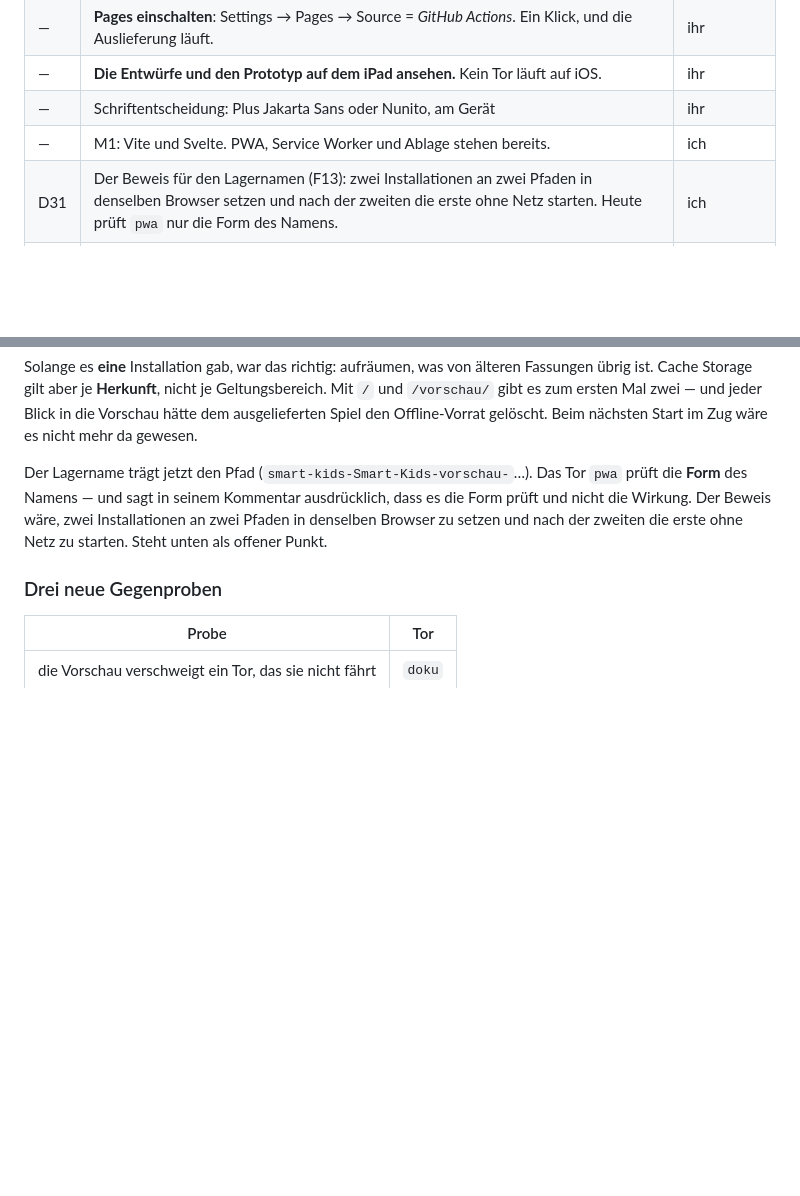
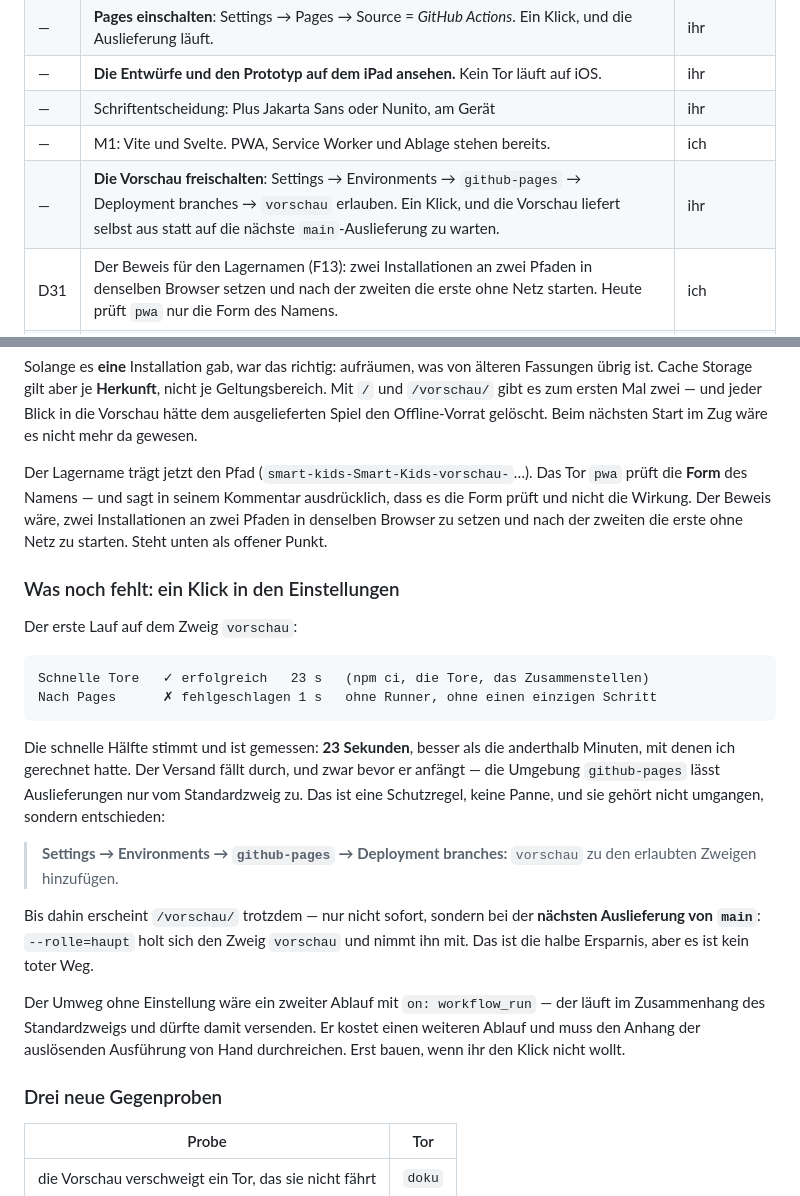
Before and after one commit to Bluefield-Solutions/Smart-Kids, a Markdown page: docs/Lernkiste-STAND.md, 2 parts joined by grey strips. Rendered like a GitHub page; blank space fills up the shorter version.

Commit message:
Die Vorschau braucht noch einen Klick in den Einstellungen
Erster Lauf auf dem Zweig `vorschau`: die schnelle Haelfte stimmt und
ist gemessen - 23 s fuer npm ci, die Tore ohne Browser und das
Zusammenstellen. Besser als die anderthalb Minuten, mit denen ich
gerechnet hatte.

Der Versand faellt durch, und zwar bevor er anfaengt: die Umgebung
`github-pages` laesst Auslieferungen nur vom Standardzweig zu. Das ist
eine Schutzregel, keine Panne - Settings > Environments > github-pages >
Deployment branches, `vorschau` erlauben.

Bis dahin erscheint /vorschau/ trotzdem, nur nicht sofort: die naechste
Auslieferung von main nimmt den Zweig mit (--rolle=haupt). Halbe
Ersparnis, aber kein toter Weg.

Co-Authored-By: Claude Opus 5 <noreply@anthropic.com>
Claude-Session: https://claude.ai/code/session_01GwecUQxeRqJxKHLkGsVrjv

````diff
--- a/docs/Lernkiste-STAND.md
+++ b/docs/Lernkiste-STAND.md
@@ -1403,6 +1403,7 @@ sie maßen, was leichter zu messen war:
 | — | **Die Entwürfe und den Prototyp auf dem iPad ansehen.** Kein Tor läuft auf iOS. | ihr |
 | — | Schriftentscheidung: Plus Jakarta Sans oder Nunito, am Gerät | ihr |
 | — | M1: Vite und Svelte. PWA, Service Worker und Ablage stehen bereits. | ich |
+| — | **Die Vorschau freischalten**: Settings → Environments → `github-pages` → Deployment branches → `vorschau` erlauben. Ein Klick, und die Vorschau liefert selbst aus statt auf die nächste `main`-Auslieferung zu warten. | ihr |
 | D31 | Der Beweis für den Lagernamen (F13): zwei Installationen an zwei Pfaden in denselben Browser setzen und nach der zweiten die erste ohne Netz starten. Heute prüft `pwa` nur die Form des Namens. | ich |
 | D28 | `ansicht` auf dem Runner: nur im festgenagelten Playwright-Abbild sinnvoll, samt dort aufgenommener Vorbilder | ich |
 | — | Leitner, Elternbereich, Protokoll | ich |
@@ -1671,6 +1672,34 @@ ausdrücklich, dass es die Form prüft und nicht die Wirkung. Der Beweis wäre,
 zwei Installationen an zwei Pfaden in denselben Browser zu setzen und nach
 der zweiten die erste ohne Netz zu starten. Steht unten als offener Punkt.
 
+### Was noch fehlt: ein Klick in den Einstellungen
+
+Der erste Lauf auf dem Zweig `vorschau`:
+
+```
+Schnelle Tore   ✓ erfolgreich   23 s   (npm ci, die Tore, das Zusammenstellen)
+Nach Pages      ✗ fehlgeschlagen 1 s   ohne Runner, ohne einen einzigen Schritt
+```
+
+Die schnelle Hälfte stimmt und ist gemessen: **23 Sekunden**, besser als die
+anderthalb Minuten, mit denen ich gerechnet hatte. Der Versand fällt durch,
+und zwar bevor er anfängt — die Umgebung `github-pages` lässt Auslieferungen
+nur vom Standardzweig zu. Das ist eine Schutzregel, keine Panne, und sie
+gehört nicht umgangen, sondern entschieden:
+
+> **Settings → Environments → `github-pages` → Deployment branches:**
+> `vorschau` zu den erlaubten Zweigen hinzufügen.
+
+Bis dahin erscheint `/vorschau/` trotzdem — nur nicht sofort, sondern bei
+der **nächsten Auslieferung von `main`**: `--rolle=haupt` holt sich den
+Zweig `vorschau` und nimmt ihn mit. Das ist die halbe Ersparnis, aber es ist
+kein toter Weg.
+
+Der Umweg ohne Einstellung wäre ein zweiter Ablauf mit `on: workflow_run` —
+der läuft im Zusammenhang des Standardzweigs und dürfte damit versenden. Er
+kostet einen weiteren Ablauf und muss den Anhang der auslösenden Ausführung
+von Hand durchreichen. Erst bauen, wenn ihr den Klick nicht wollt.
+
 ### Drei neue Gegenproben
 
 | Probe | Tor |
````
